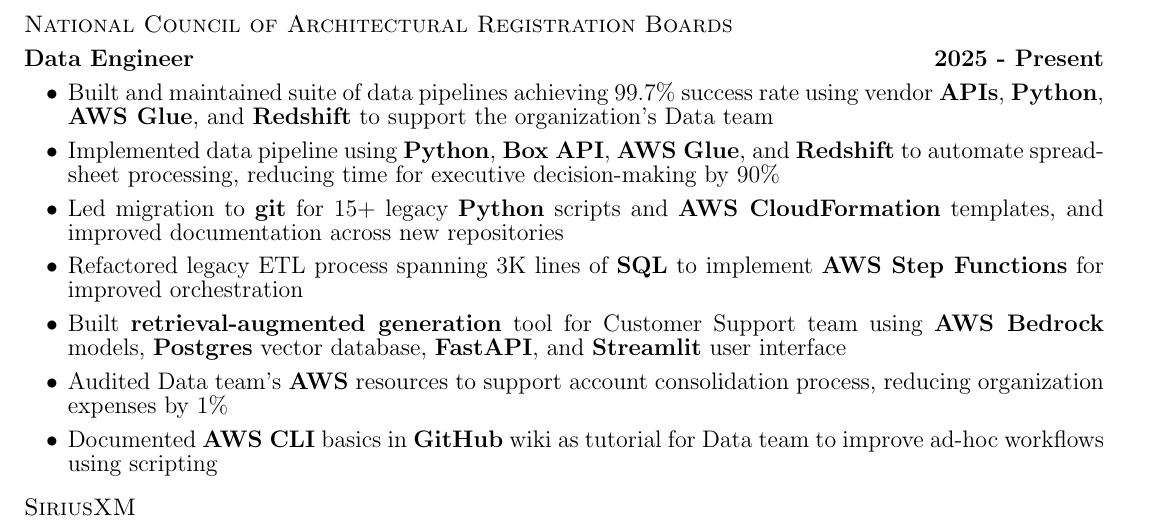
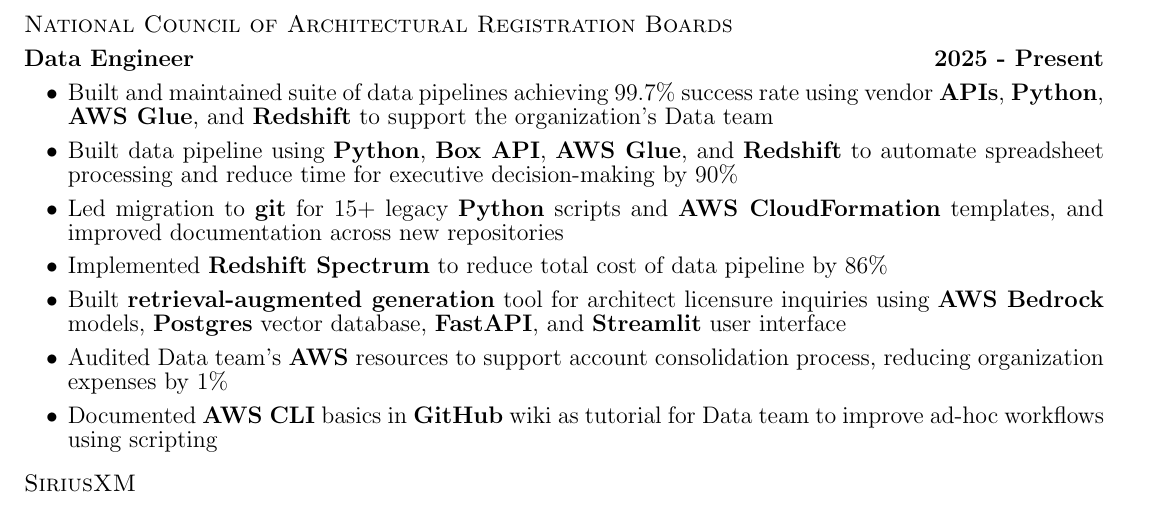
Before and after one commit to reedmarkham/resume, a LaTeX CV (src/resume.tex): part of the page, cut so that both start at the same text. Compiled offline with pdfLaTeX.

Commit message:
add ETL cost reduction bullet and clarify RAG tool purpose resume.tex bullet at NCARB

```diff
--- a/src/resume.tex
+++ b/src/resume.tex
@@ -21,16 +21,16 @@
         Built and maintained suite of data pipelines achieving 99.7\% success rate using vendor \tech{APIs}, \tech{Python}, \tech{AWS Glue}, and \tech{Redshift} to support the organization's Data team
     }
     \achievement{
-        Implemented data pipeline using \tech{Python}, \tech{Box API}, \tech{AWS Glue}, and \tech{Redshift} to automate spreadsheet processing, reducing time for executive decision-making by 90\%
+        Built data pipeline using \tech{Python}, \tech{Box API}, \tech{AWS Glue}, and \tech{Redshift} to automate spreadsheet processing and reduce time for executive decision-making by 90\%
     }
     \achievement{
         Led migration to \tech{git} for 15+ legacy \tech{Python} scripts and \tech{AWS CloudFormation} templates, and improved documentation across new repositories
     }
     \achievement{
-        Refactored legacy ETL process spanning 3K lines of \tech{SQL} to implement \tech{AWS Step Functions} for improved orchestration
+        Implemented \tech{Redshift Spectrum} to reduce total cost of data pipeline by 86\%
     }
     \achievement{
-        Built \tech{retrieval-augmented generation} tool for Customer Support team using \tech{AWS Bedrock} models, \tech{Postgres} vector database, \tech{FastAPI}, and \tech{Streamlit} user interface
+        Built \tech{retrieval-augmented generation} tool for architect licensure inquiries using \tech{AWS Bedrock} models, \tech{Postgres} vector database, \tech{FastAPI}, and \tech{Streamlit} user interface
     }
     \achievement{
         Audited Data team's \tech{AWS} resources to support account consolidation process, reducing organization expenses by 1\%
```
